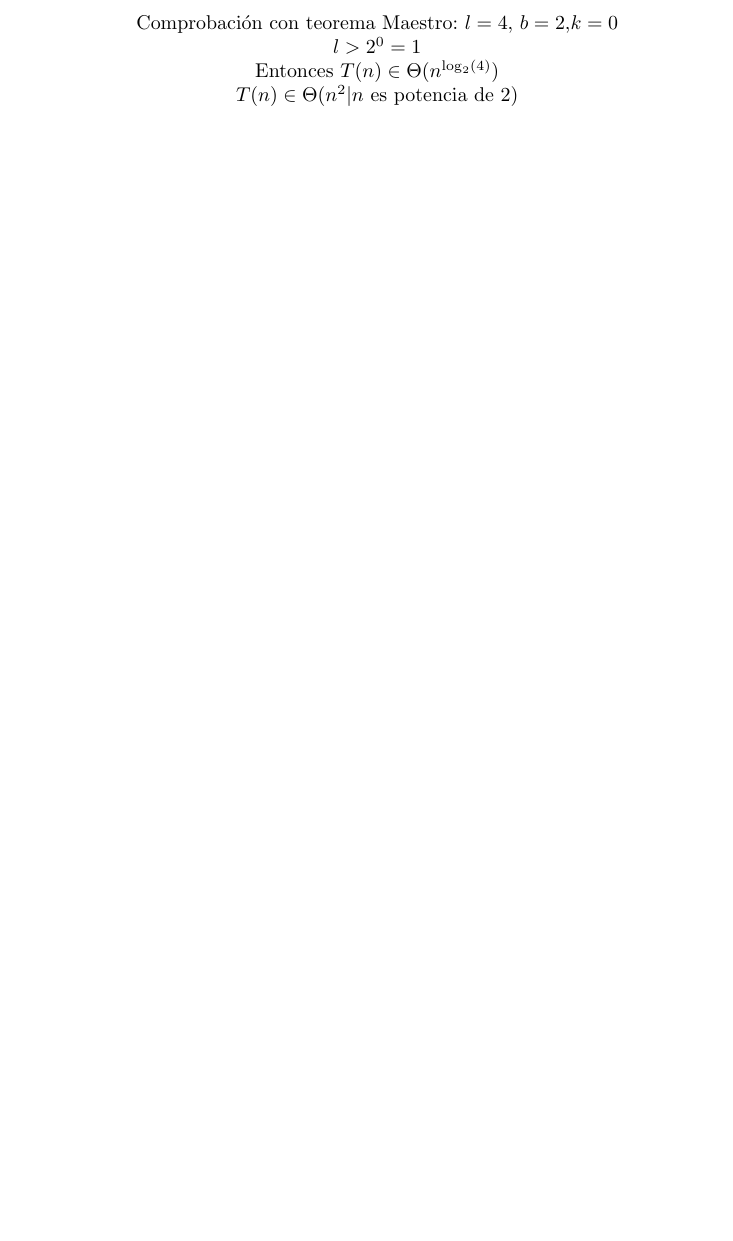
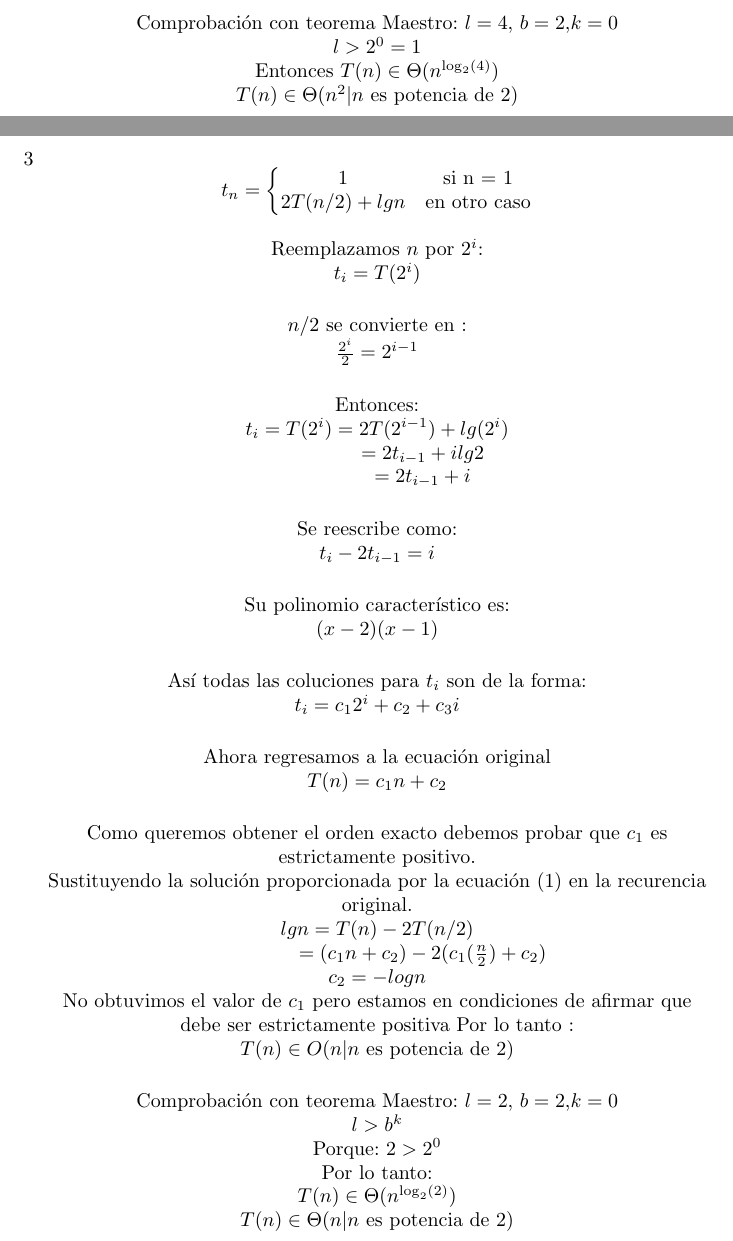
Before and after one commit to JairGF05/ecuaciones_teorema_maestro, a LaTeX document (Equipo 3 2020-10-12.tex): part of page 5 of 6 before the commit and two parts of pages 5 and 6 of 8 after it, the two joined at a grey line, cut so that both start at the same text, the shorter picture padded with empty space. Compiled offline with pdfLaTeX.

Commit message:
ejercicios 1.3 y 1.4 añadidos

```diff
--- a/Equipo 3 2020-10-12.tex
+++ b/Equipo 3 2020-10-12.tex
@@ -196,3 +196,55 @@ $T(n) \in \Theta(n^{2}|n$ es potencia de 2)
 \clearpage
 %fin ejercicio 1.2
 
+
+%inicio del ejercicio 1.3
+\item  $$t_n = \left \{
+\begin{matrix}
+1 & \mbox{si n = }1\\
+2T(n/2)+ lgn & \mbox{en}\mbox{ otro caso}\\
+\end{matrix}
+\right. $$\\
+
+
+\begin{center}
+Reemplazamos $n$ por $2^{i}$: \\
+$t_{i}= T(2^{i})$\\
+\vspace{.5cm}
+$n/2$ se convierte en :\\
+$\frac{2^{i}}{2} =2^{i-1} $\\
+\vspace{.5cm}
+Entonces:\\
+$t_{i}= T(2^{i})=2T(2^{i-1})+ lg(2^{i})$\\
+\hspace{1.6cm}$=2t_{i-1}+ i lg2 $\\
+\hspace{1.6cm}$=2t_{i-1}+ i $\\
+\vspace{.5cm}
+Se reescribe como:\\
+$t_{i}- 2t_{i-1} = i $\\
+\vspace{.5cm}
+Su polinomio caracter\'istico es:\\
+$(x-2)(x-1)$\\
+\vspace{.5cm}
+As\'i todas las coluciones para $t_{i}$ son de la forma:\\
+$t_{i} = c_{1} 2^i + c_{2}  + c_3  i $\\
+\vspace{.5cm}
+Ahora regresamos a la ecuaci\'on original\\
+$T(n)= c_{1}n + c_{2} $\\
+\vspace{.5cm}
+Como queremos obtener el orden exacto debemos probar que $c_{1}$ es
+estrictamente positivo.\\
+Sustituyendo la soluci\'on proporcionada por la ecuaci\'on (1) en la recurencia original.\\
+$lgn = T(n)-2T(n/2)$\\
+\hspace{1.6cm}$= (c_{1}n + c_{2})- 2(c_{1}(\frac{n}{2}) + c_{2})$\\
+$c_{2}= - log n$\\
+No obtuvimos el valor de $c_{1}$ pero estamos en condiciones de afirmar que
+debe ser estrictamente positiva
+Por lo tanto :\\
+$T(n) \in O(n | n$ es potencia de 2)\\
+\vspace{.5cm}
+Comprobaci\'on con teorema Maestro:
+$l = 2$, $b = 2$,$k = 0$\\
+$l > b^{k}$\\
+Porque: $2 > 2^{0}$\\
+Por lo tanto:\\
+$T(n) \in \Theta(n^{\log_{2}(2)})$\\
+$T(n) \in \Theta(n|n$ es potencia de 2)
```
Also changed, not shown: Equipo 3 2020-10-12.pdf, Equipo 3 2020-10-12.tex (61 more changed lines), 3 other files.
